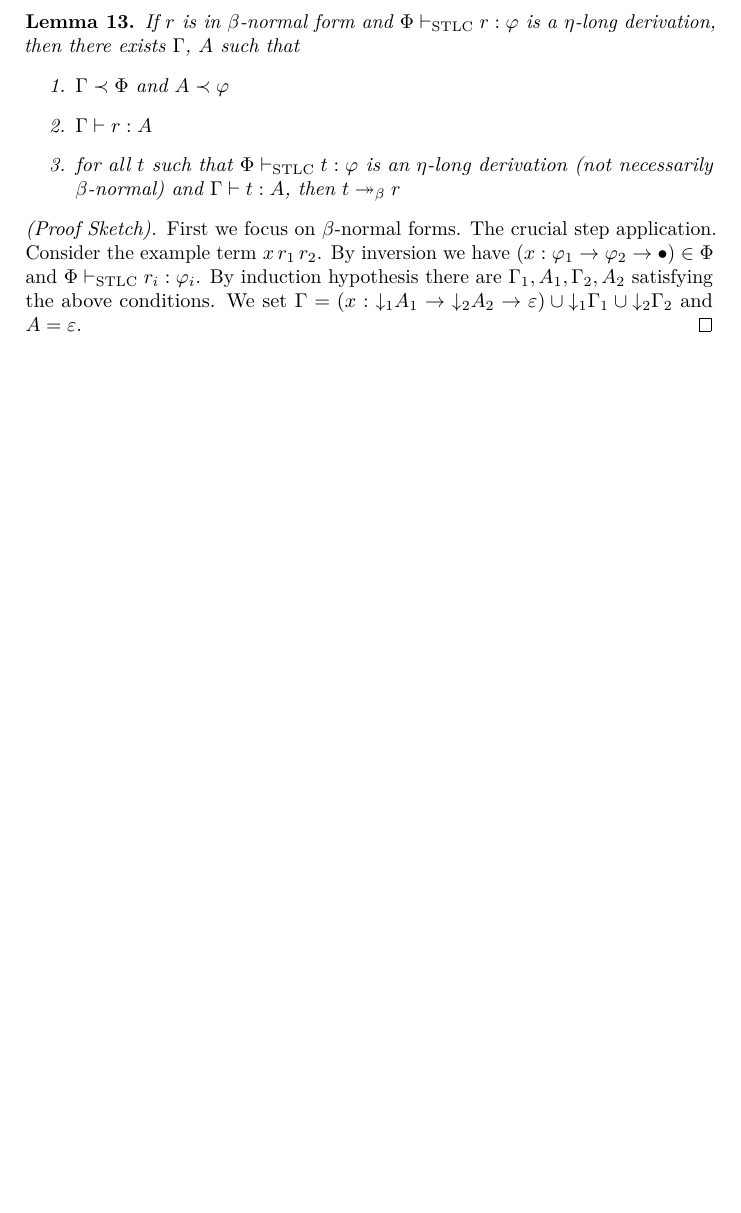
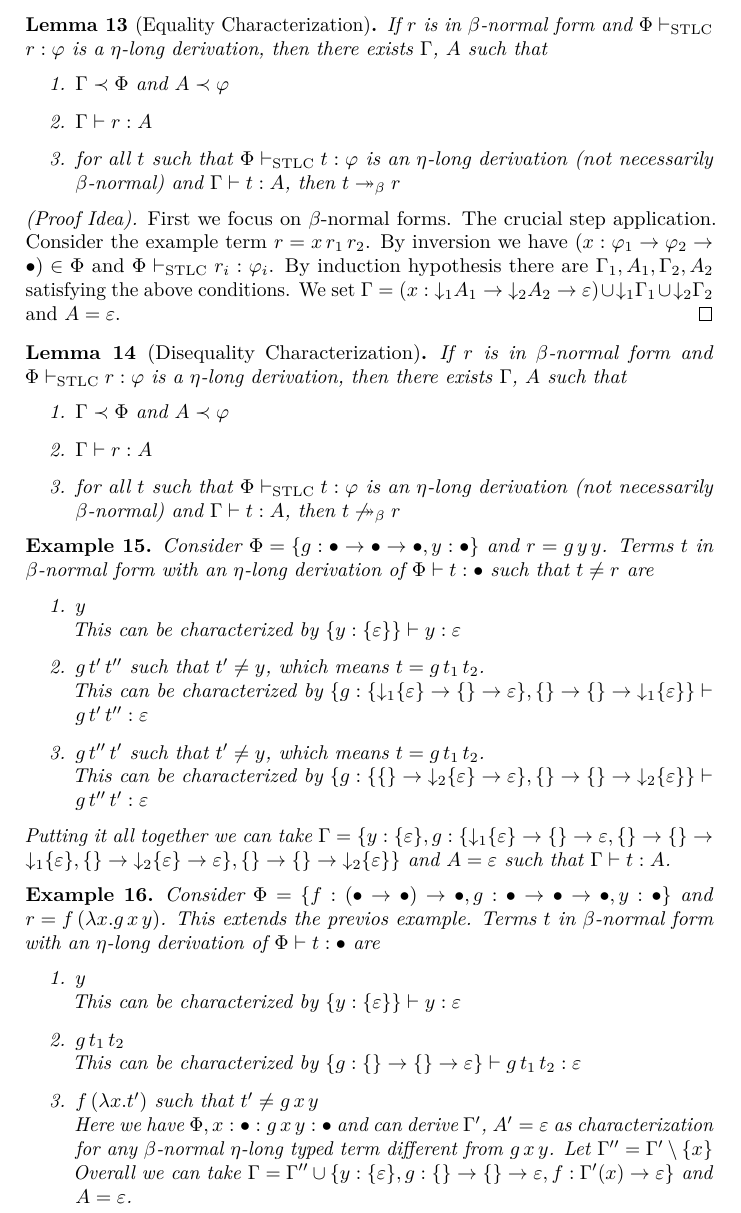
Before and after one commit to mrhaandi/hom-experiments, a LaTeX document (summary/summary.tex): part of page 3 of 5 before the commit and part of page 3 of 7 after it, cut so that both start at the same text, the shorter picture padded with empty space. Compiled offline with pdfLaTeX.

Commit message:
characterize disequality

```diff
--- a/summary/summary.tex
+++ b/summary/summary.tex
@@ -166,7 +166,7 @@ We consider type atoms as words of natural numbers.
 
 For example ${\downarrow_2}(\{12, 3\} \to \varepsilon) = \{122, 32\} \to 2$.
 
-\begin{lemma}
+\begin{lemma}[Equality Characterization]
 If $r$ is in $\beta$-normal form and $\Phi \vdash_{\textnormal{STLC}} r : \varphi$ is a $\eta$-long derivation, then there exists $\Gamma$, $A$ such that
 \begin{enumerate}
 \item $\Gamma \prec \Phi$ and $A \prec \varphi$
@@ -175,11 +175,49 @@ If $r$ is in $\beta$-normal form and $\Phi \vdash_{\textnormal{STLC}} r : \varph
 \end{enumerate}
 \end{lemma}
 
-\begin{proof}[(Proof Sketch)]
+\begin{proof}[(Proof Idea)]
 First we focus on $\beta$-normal forms.
 The crucial step application.
-Consider the example term $x\,r_1\,r_2$. By inversion we have $(x : \varphi_1 \to \varphi_2 \to \bullet) \in \Phi$ and $\Phi \vdash_{\textnormal{STLC}} r_i : \varphi_i$.
+Consider the example term $r = x\,r_1\,r_2$. By inversion we have $(x : \varphi_1 \to \varphi_2 \to \bullet) \in \Phi$ and $\Phi \vdash_{\textnormal{STLC}} r_i : \varphi_i$.
 By induction hypothesis there are $\Gamma_1, A_1, \Gamma_2, A_2$ satisfying the above conditions.
 We set $\Gamma = (x : {\downarrow_1} A_1 \to {\downarrow_2} A_2 \to \varepsilon) \cup {\downarrow_1}\Gamma_1 \cup {\downarrow_2}\Gamma_2$
 and $A = \varepsilon$.
 \end{proof}
+
+\begin{lemma}[Disequality Characterization]
+If $r$ is in $\beta$-normal form and $\Phi \vdash_{\textnormal{STLC}} r : \varphi$ is a $\eta$-long derivation, then there exists $\Gamma$, $A$ such that
+\begin{enumerate}
+\item $\Gamma \prec \Phi$ and $A \prec \varphi$
+\item $\Gamma \vdash r : A$
+\item for all $t$ such that $\Phi \vdash_{\textnormal{STLC}} t : \varphi$ is an $\eta$-long derivation (not necessarily $\beta$-normal) and $\Gamma \vdash t : A$, then $t \not\twoheadrightarrow_\beta r$
+\end{enumerate}
+\end{lemma}
+
+\begin{example}
+Consider $\Phi = \{g : \bullet \to \bullet \to \bullet, y : \bullet\}$ and $r = g\,y\,y$.
+Terms $t$ in $\beta$-normal form with an $\eta$-long derivation of $\Phi \vdash t : \bullet$ such that $t \neq r$ are
+\begin{enumerate}
+\item $y$\\
+This can be characterized by $\{y : \{\varepsilon\}\} \vdash y : \varepsilon$
+\item $g\,t'\,t''$ such that $t' \neq y$, which means $t = g\,t_1\,t_2$.\\
+This can be characterized by $\{g : \{{\downarrow_1}\{\varepsilon\} \to \{\} \to \varepsilon\}, \{\} \to \{\} \to {\downarrow_1}\{\varepsilon\} \} \vdash g\,t'\,t'' : \varepsilon$
+\item $g\,t''\,t'$ such that $t' \neq y$, which means $t = g\,t_1\,t_2$.\\
+This can be characterized by $\{g : \{\{\} \to {\downarrow_2}\{\varepsilon\} \to \varepsilon\}, \{\} \to \{\} \to {\downarrow_2}\{\varepsilon\} \} \vdash g\,t''\,t' : \varepsilon$
+\end{enumerate}
+Putting it all together we can take $\Gamma = \{y : \{\varepsilon\}, g : \{{\downarrow_1}\{\varepsilon\} \to \{\} \to \varepsilon, \{\} \to \{\} \to {\downarrow_1}\{\varepsilon\}, \{\} \to {\downarrow_2}\{\varepsilon\} \to \varepsilon\}, \{\} \to \{\} \to {\downarrow_2}\{\varepsilon\}\}$ and $A = \varepsilon$ such that $\Gamma \vdash t : A$.
+\end{example}
+
+\begin{example}
+Consider $\Phi = \{f : (\bullet \to \bullet) \to \bullet, g : \bullet \to \bullet \to \bullet, y : \bullet\}$ and $r = f\,(\lambda x.g\,x\,y)$.
+This extends the previos example.
+Terms $t$ in $\beta$-normal form with an $\eta$-long derivation of $\Phi \vdash t : \bullet$ are
+\begin{enumerate}
+\item $y$\\
+This can be characterized by $\{y : \{\varepsilon\}\} \vdash y : \varepsilon$
+\item $g\,t_1\,t_2$\\
+This can be characterized by $\{g : \{\} \to \{\} \to \varepsilon \} \vdash g\,t_1\,t_2 : \varepsilon$
+\item $f\,(\lambda x.t')$ such that $t' \neq g\,x\,y$\\
+Here we have $\Phi, x : \bullet : g\,x\,y : \bullet$ and can derive $\Gamma'$, $A' = \varepsilon$ as characterization for any $\beta$-normal $\eta$-long typed term different from $g\,x\,y$.
+Let $\Gamma'' = \Gamma' \setminus \{x\}$
+Overall we can take $\Gamma = \Gamma'' \cup \{y : \{\varepsilon\}, g : \{\} \to \{\} \to \varepsilon, f : \Gamma'(x) \to \varepsilon\}$ and $A = \varepsilon$.
+\end{enumerate}
```
Also changed, not shown: summary/summary.tex (20 more changed lines).
